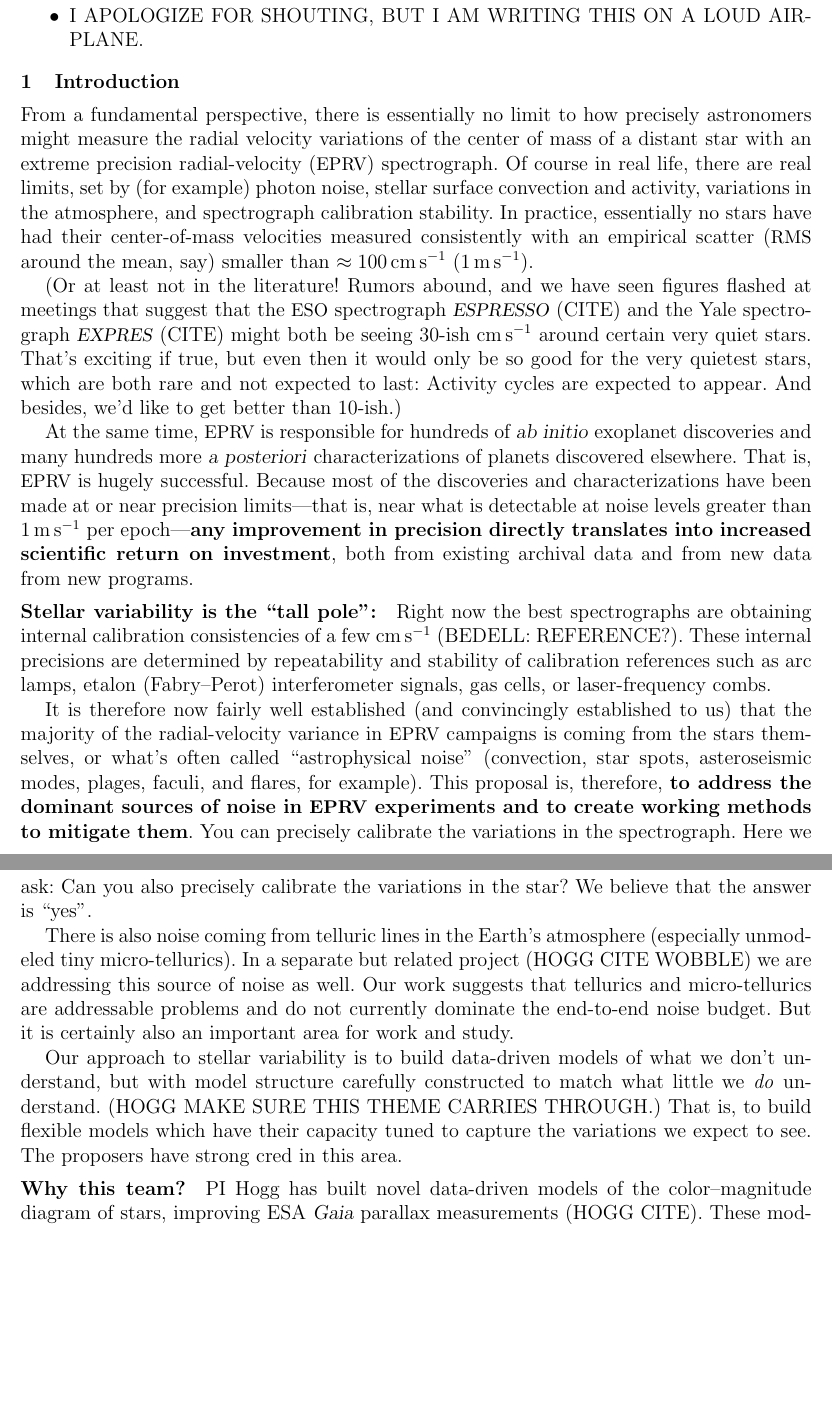
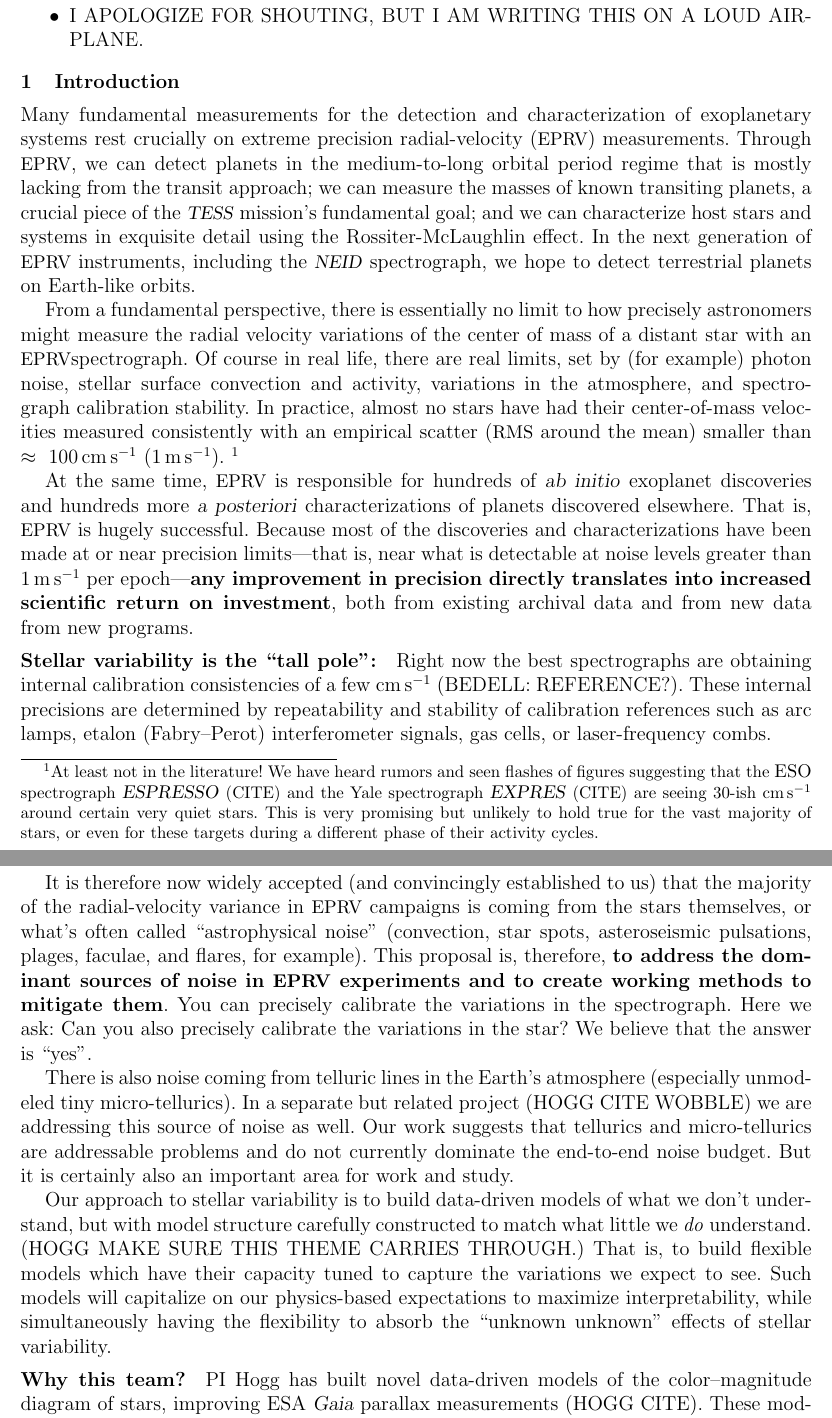
Before and after one commit to davidwhogg/GetRichOrDieTrying, a LaTeX document (XRP/description.tex): two parts of pages 1 and 2 of 13, joined at a grey line, cut so that both start at the same text, the shorter picture padded with empty space. Compiled offline with pdfLaTeX.

Commit message:
updated intro

```diff
--- a/XRP/description.tex
+++ b/XRP/description.tex
@@ -38,27 +39,34 @@ I APOLOGIZE FOR SHOUTING, BUT I AM WRITING THIS ON A LOUD AIRPLANE.
 \nasasection{Introduction}
 
 \noindent
+Many fundamental measurements for the detection and characterization of
+exoplanetary systems rest crucially on extreme precision radial-velocity (\EPRV)
+measurements. Through \EPRV, we can detect planets in the medium-to-long
+orbital period regime that is mostly lacking from the transit approach; we can measure the
+masses of known transiting planets, a crucial piece of the \TESS\ mission's
+fundamental goal; and we can characterize host stars and systems in exquisite
+detail using the Rossiter-McLaughlin effect. In the next generation of \EPRV\
+instruments, including the \NEID\ spectrograph, we hope to detect terrestrial
+planets on Earth-like orbits.
+
 From a fundamental perspective, there is essentially no limit to how
 precisely astronomers might measure the radial velocity variations
-of the center of mass
-of a distant star with an extreme precision radial-velocity (\EPRV) spectrograph.
+of the center of mass of a distant star with an \EPRV spectrograph.
 Of course in real life, there are real limits, set
 by (for example) photon noise, stellar surface convection and activity,
 variations in the atmosphere, and spectrograph calibration stability.
-In practice, essentially no stars have had their center-of-mass
+In practice, almost no stars have had their center-of-mass
 velocities measured consistently with an empirical scatter
-(\acronym{RMS} around the mean, say) smaller than $\approx 100\,\cmps$ ($1\,\mps$).
-
-(Or at least not in the literature! Rumors abound, and we have seen
-figures flashed at meetings that suggest that the \acronym{ESO} spectrograph
-\ESPRESSO\ (CITE) and the Yale spectrograph \EXPRES\ (CITE) might both
-be seeing 30-ish $\cmps$ around certain very quiet stars. That's exciting
-if true, but even then it would only be so good for the very quietest stars, which
-are both rare and not expected to last: Activity cycles are expected to
-appear. And besides, we'd like to get better than 10-ish.)
+(\acronym{RMS} around the mean) smaller than $\approx~100\,\cmps$ ($1\,\mps$).
+\footnote{At least not in the literature! We have heard rumors and seen flashes
+of figures suggesting that the \acronym{ESO} spectrograph
+\ESPRESSO\ (CITE) and the Yale spectrograph \EXPRES\ (CITE) are seeing
+30-ish $\cmps$ around certain very quiet stars. This is very promising but
+unlikely to hold true for the vast majority of stars, or even for these targets during a
+different phase of their activity cycles.}
 
 At the same time, \EPRV\ is responsible for hundreds of \foreign{ab
-initio} exoplanet discoveries and many hundreds more \foreign{a
+initio} exoplanet discoveries and hundreds more \foreign{a
 posteriori} characterizations of planets discovered elsewhere.
 That is, \EPRV\ is hugely successful.
 Because most of the discoveries and characterizations have been made
@@ -75,11 +83,11 @@ stability of calibration references such as arc lamps, etalon
 (Fabry--Perot) interferometer signals, gas cells, or laser-frequency
 combs.
 
-It is therefore now fairly well established (and convincingly
+It is therefore now widely accepted (and convincingly
 established to us) that the majority of the radial-velocity variance
 in \EPRV\ campaigns is coming from the stars themselves, or what's
 often called ``astrophysical noise'' (convection, star spots,
-asteroseismic modes, plages, faculi, and flares, for example).
+asteroseismic pulsations, plages, faculae, and flares, for example).
 This proposal is, therefore, \textbf{to address the dominant sources of
   noise in \EPRV\ experiments and to create working methods to
   mitigate them}.
@@ -100,7 +108,10 @@ we don't understand, but with model structure carefully constructed to
 match what little we \emph{do} understand. (HOGG MAKE SURE THIS THEME CARRIES THROUGH.)
 That is, to build flexible models which have their capacity tuned to
 capture the variations we expect to see.
-The proposers have strong cred in this area.
+Such models will capitalize on our physics-based expectations to
+maximize interpretability, while simultaneously having the flexibility to absorb
+the ``unknown unknown'' effects of stellar variability.
+%The proposers have strong cred in this area.
 
 \paragraph{Why this team?}
 PI Hogg has built novel data-driven models of the color--magnitude diagram of
```
Also changed, not shown: XRP/description.tex (3 more changed lines).
